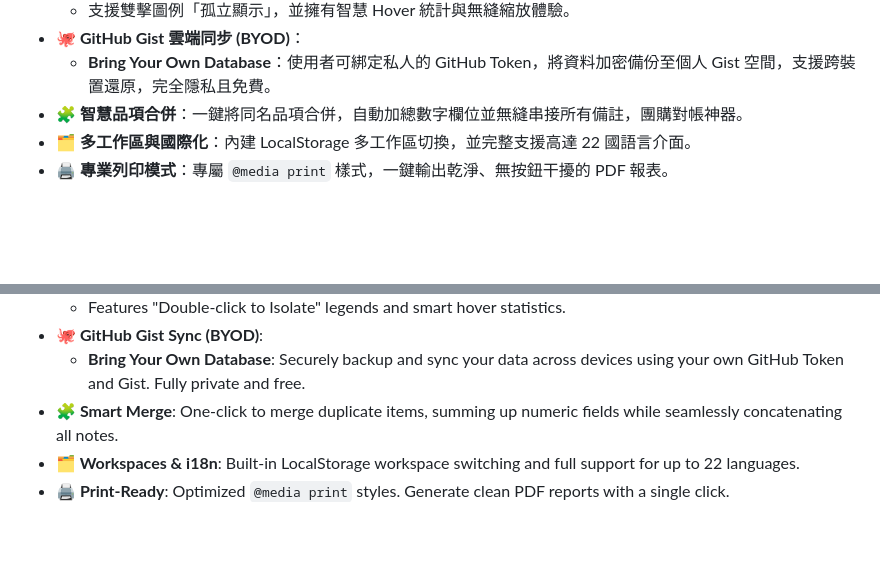
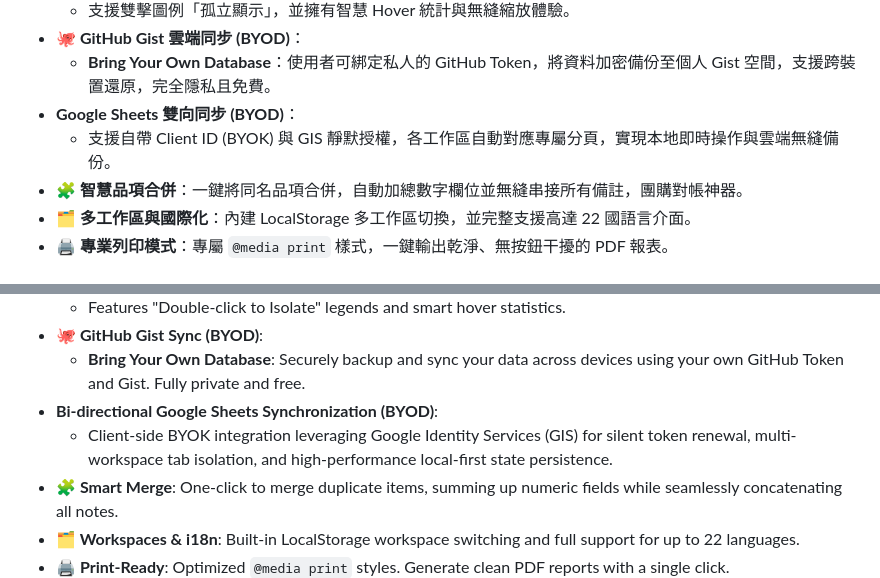
Before and after one commit to tyroneyeh/DataBuilder, a Markdown page: README.md, 2 parts joined by grey strips. Drawn GitHub-style; blank space fills up the shorter version.

Commit message:
Add Google Sheets bi-directional sync feature
Added support for bi-directional Google Sheets synchronization with client-side integration and token renewal.

```diff
--- a/README.md
+++ b/README.md
@@ -30,6 +30,8 @@
     * 支援雙擊圖例「孤立顯示」，並擁有智慧 Hover 統計與無縫縮放體驗。
 * **🐙 GitHub Gist 雲端同步 (BYOD)**：
     * **Bring Your Own Database**：使用者可綁定私人的 GitHub Token，將資料加密備份至個人 Gist 空間，支援跨裝置還原，完全隱私且免費。
+* **Google Sheets 雙向同步 (BYOD)**：
+    * 支援自帶 Client ID (BYOK) 與 GIS 靜默授權，各工作區自動對應專屬分頁，實現本地即時操作與雲端無縫備份。
 * **🧩 智慧品項合併**：一鍵將同名品項合併，自動加總數字欄位並無縫串接所有備註，團購對帳神器。
 * **🗂️ 多工作區與國際化**：內建 LocalStorage 多工作區切換，並完整支援高達 22 國語言介面。
 * **🖨️ 專業列印模式**：專屬 `@media print` 樣式，一鍵輸出乾淨、無按鈕干擾的 PDF 報表。
@@ -89,6 +91,8 @@ A powerful, ultra-lightweight, and **100% Serverless** single-page dynamic table
     * Features "Double-click to Isolate" legends and smart hover statistics.
 * **🐙 GitHub Gist Sync (BYOD)**:
     * **Bring Your Own Database**: Securely backup and sync your data across devices using your own GitHub Token and Gist. Fully private and free.
+* **Bi-directional Google Sheets Synchronization (BYOD)**:
+    * Client-side BYOK integration leveraging Google Identity Services (GIS) for silent token renewal, multi-workspace tab isolation, and high-performance local-first state persistence.
 * **🧩 Smart Merge**: One-click to merge duplicate items, summing up numeric fields while seamlessly concatenating all notes.
 * **🗂️ Workspaces & i18n**: Built-in LocalStorage workspace switching and full support for up to 22 languages.
 * **🖨️ Print-Ready**: Optimized `@media print` styles. Generate clean PDF reports with a single click.
```
